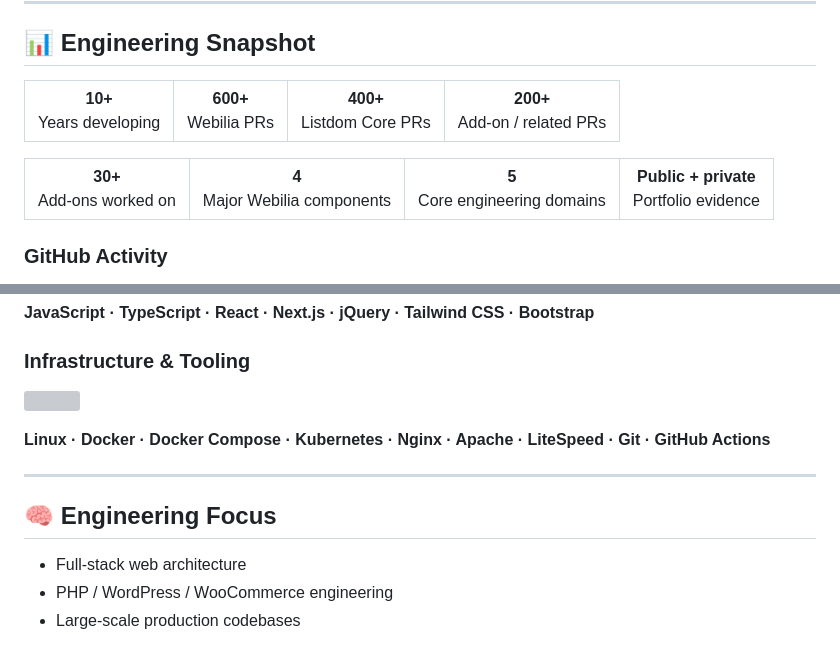
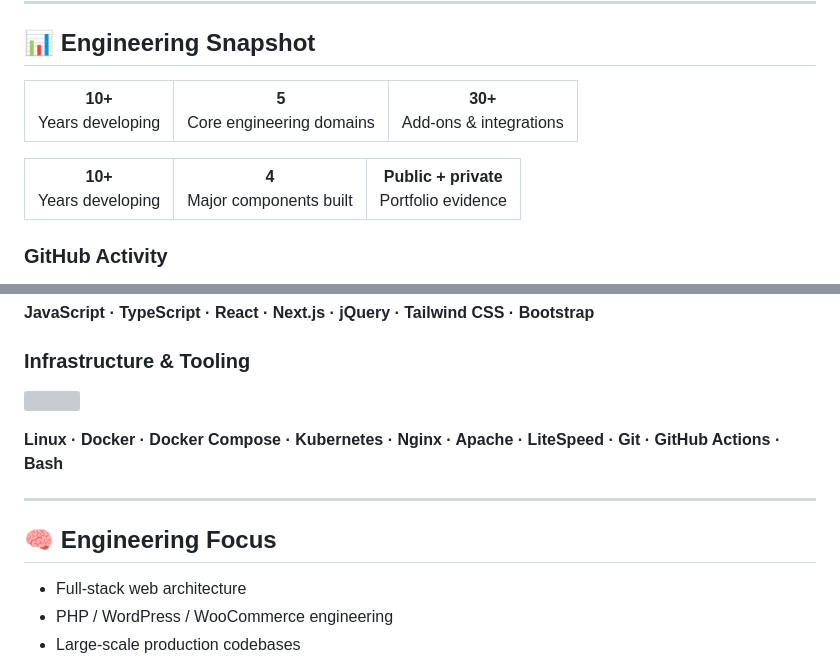
Before and after one commit to SamanAziziSiyan/SamanAziziSiyan, a Markdown page: README.md, 2 parts joined by grey strips. Rendered like a GitHub page; grey boxes are pictures that could not be loaded.

Commit message:
Refine engineering snapshot and infrastructure tooling

```diff
--- a/README.md
+++ b/README.md
@@ -25,17 +25,15 @@ My experience spans large existing products, custom WordPress/WooCommerce develo
 <table>
 <tr>
 <td align="center"><strong>10+</strong><br/>Years developing</td>
-<td align="center"><strong>600+</strong><br/>Webilia PRs</td>
-<td align="center"><strong>400+</strong><br/>Listdom Core PRs</td>
-<td align="center"><strong>200+</strong><br/>Add-on / related PRs</td>
+<td align="center"><strong>5</strong><br/>Core engineering domains</td>
+<td align="center"><strong>30+</strong><br/>Add-ons & integrations</td>
 </tr>
 </table>
 
 <table>
 <tr>
-<td align="center"><strong>30+</strong><br/>Add-ons worked on</td>
-<td align="center"><strong>4</strong><br/>Major Webilia components</td>
-<td align="center"><strong>5</strong><br/>Core engineering domains</td>
+<td align="center"><strong>10+</strong><br/>Years developing</td>
+<td align="center"><strong>4</strong><br/>Major components built</td>
 <td align="center"><strong>Public + private</strong><br/>Portfolio evidence</td>
 </tr>
 </table>
@@ -105,10 +103,11 @@ Because Webilia's source code is proprietary, the public GitHub portfolio cannot
 </p>
 
-**Linux · Docker · Docker Compose · Kubernetes · Nginx · Apache · LiteSpeed · Git · GitHub Actions**
+**Linux · Docker · Docker Compose · Kubernetes · Nginx · Apache · LiteSpeed · Git · GitHub Actions · Bash**
 
 ---
 
 ## 🧠 Engineering Focus
+
 
 - Full-stack web architecture
 - PHP / WordPress / WooCommerce engineering
```
Also changed, not shown: other parts of README.md (+1 -1 lines).
